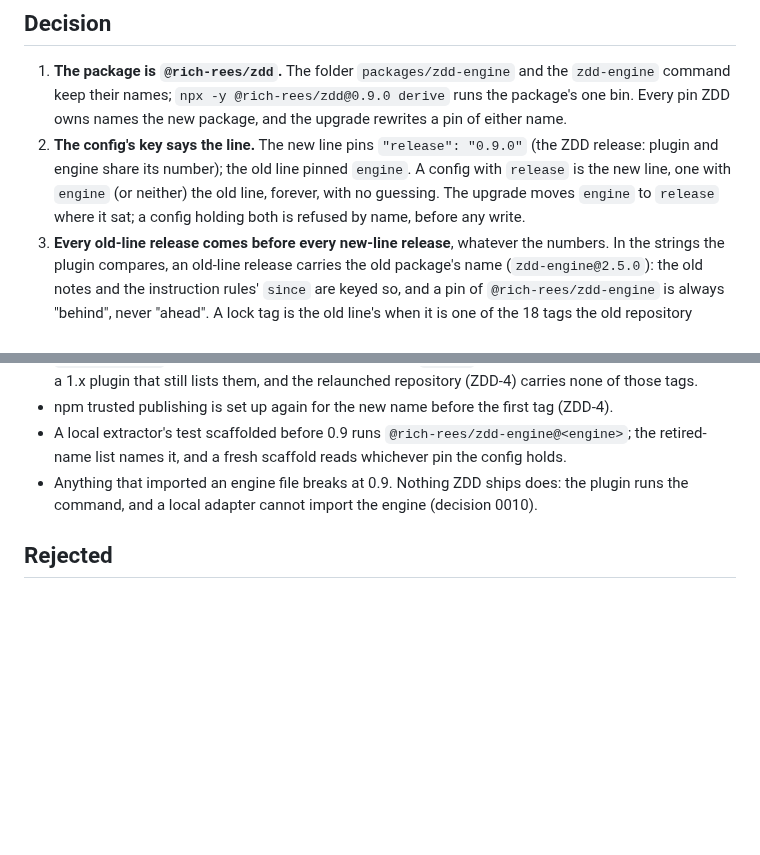
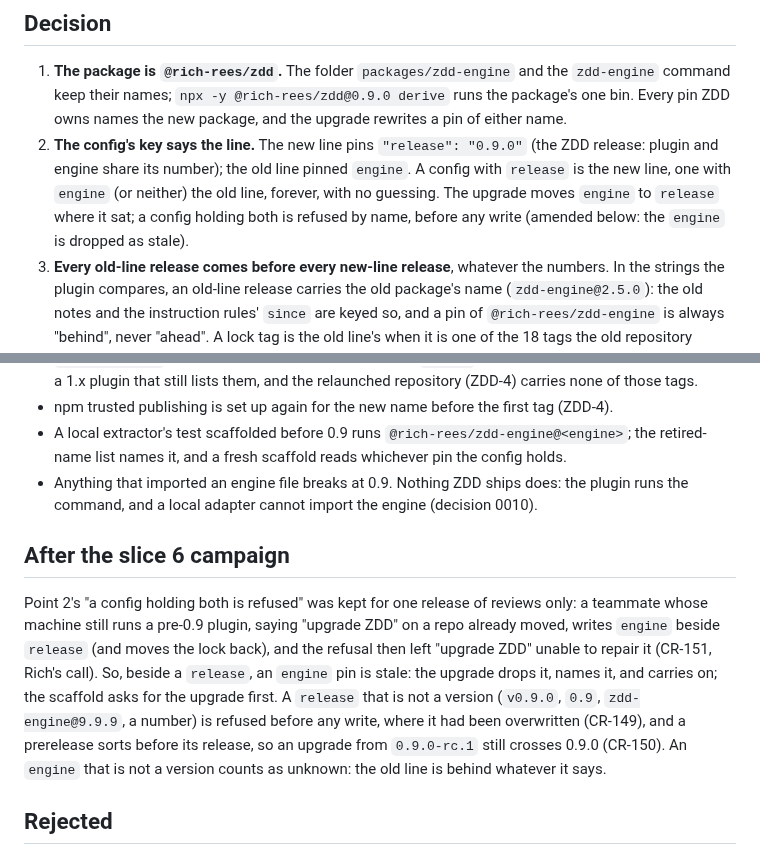
Before and after one commit to rich-rees/zero-drift-docs, a Markdown page: docs/decisions/0042-the-engine-is-a-new-package-on-a-new-version-line.md, 2 parts joined by grey strips. GitHub-like rendering; blank space fills up the shorter version.

```diff
--- a/docs/decisions/0042-the-engine-is-a-new-package-on-a-new-version-line.md
+++ b/docs/decisions/0042-the-engine-is-a-new-package-on-a-new-version-line.md
@@ -33,7 +33,8 @@ not a contract and the exports map is where one would be made.
    line pinned `engine`. A config with `release` is the new line, one with
    `engine` (or neither) the old line, forever, with no guessing. The
    upgrade moves `engine` to `release` where it sat; a config holding both
-   is refused by name, before any write.
+   is refused by name, before any write (amended below: the `engine` is
+   dropped as stale).
 3. **Every old-line release comes before every new-line release**, whatever
    the numbers. In the strings the plugin compares, an old-line release
    carries the old package's name (`zdd-engine@2.5.0`): the old notes and
@@ -68,6 +69,20 @@ not a contract and the exports map is where one would be made.
   does: the plugin runs the command, and a local adapter cannot import the
   engine (decision 0010).
 
+## After the slice 6 campaign
+
+Point 2's "a config holding both is refused" was kept for one release of
+reviews only: a teammate whose machine still runs a pre-0.9 plugin, saying
+"upgrade ZDD" on a repo already moved, writes `engine` beside `release`
+(and moves the lock back), and the refusal then left "upgrade ZDD" unable
+to repair it (CR-151, Rich's call). So, beside a `release`, an `engine` pin
+is stale: the upgrade drops it, names it, and carries on; the scaffold asks
+for the upgrade first. A `release` that is not a version (`v0.9.0`, `0.9`,
+`zdd-engine@9.9.9`, a number) is refused before any write, where it had been
+overwritten (CR-149), and a prerelease sorts before its release, so an
+upgrade from `0.9.0-rc.1` still crosses 0.9.0 (CR-150). An `engine` that is
+not a version counts as unknown: the old line is behind whatever it says.
+
 ## Rejected
 
 - **Keep `@rich-rees/zdd-engine` for 0.9; rename in ZDD-4.** Least work now,
```
Also changed, not shown: CONTRIBUTING.md (+2 -1 lines), README.md (+3 -1 lines).
